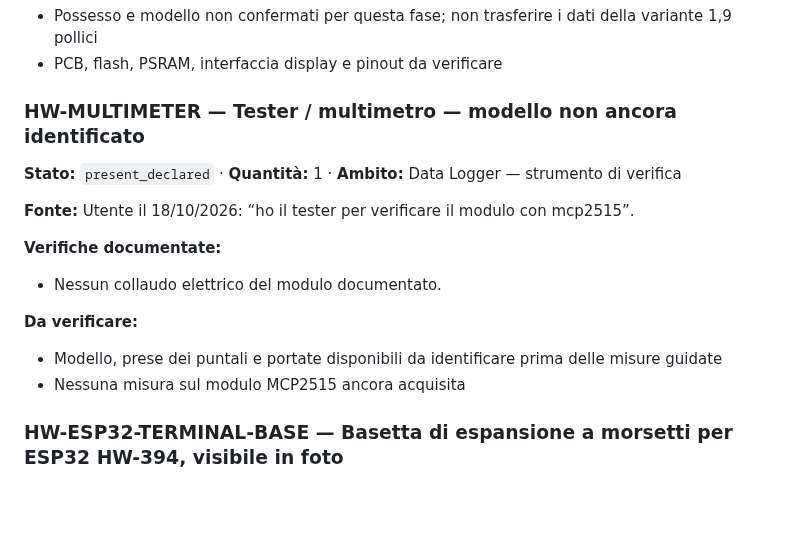
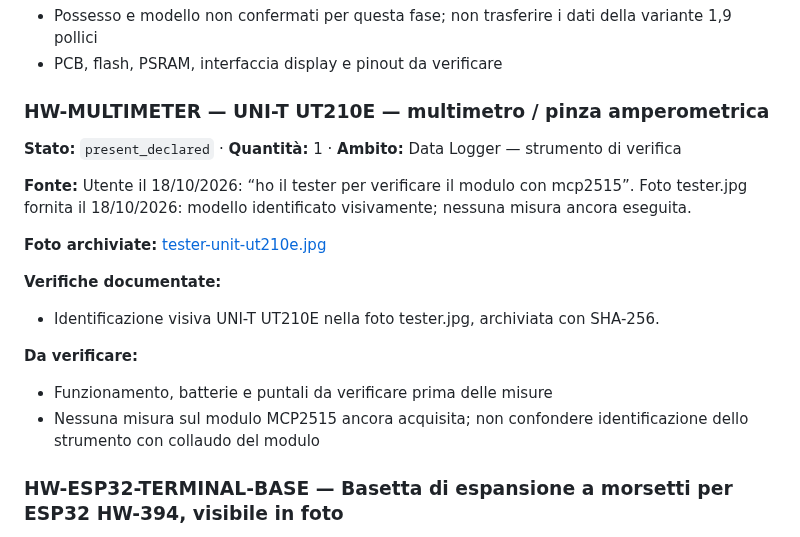
Before and after one commit to lucaversus/C3-cruscotto-smart, a Markdown page: data-logger/docs/hardware-inventory.md, the part around the change. Drawn GitHub-style; blank space fills up the shorter version.

```diff
--- a/data-logger/docs/hardware-inventory.md
+++ b/data-logger/docs/hardware-inventory.md
@@ -189,20 +189,22 @@ Le decisioni definitive restano nel [README principale](../../README.md#decision
 - Possesso e modello non confermati per questa fase; non trasferire i dati della variante 1,9 pollici
 - PCB, flash, PSRAM, interfaccia display e pinout da verificare
 
-### HW-MULTIMETER — Tester / multimetro — modello non ancora identificato
+### HW-MULTIMETER — UNI-T UT210E — multimetro / pinza amperometrica
 
 **Stato:** `present_declared` · **Quantità:** 1 · **Ambito:** Data Logger — strumento di verifica
 
-**Fonte:** Utente il 18/10/2026: “ho il tester per verificare il modulo con mcp2515”.
+**Fonte:** Utente il 18/10/2026: “ho il tester per verificare il modulo con mcp2515”. Foto tester.jpg fornita il 18/10/2026: modello identificato visivamente; nessuna misura ancora eseguita.
+
+**Foto archiviate:** [tester-unit-ut210e.jpg](hardware-photos/tester-unit-ut210e.jpg)
 
 **Verifiche documentate:**
 
-- Nessun collaudo elettrico del modulo documentato.
+- Identificazione visiva UNI-T UT210E nella foto tester.jpg, archiviata con SHA-256.
 
 **Da verificare:**
 
-- Modello, prese dei puntali e portate disponibili da identificare prima delle misure guidate
-- Nessuna misura sul modulo MCP2515 ancora acquisita
+- Funzionamento, batterie e puntali da verificare prima delle misure
+- Nessuna misura sul modulo MCP2515 ancora acquisita; non confondere identificazione dello strumento con collaudo del modulo
 
 ### HW-ESP32-TERMINAL-BASE — Basetta di espansione a morsetti per ESP32 HW-394, visibile in foto
 
```
Also changed, not shown: data-logger/docs/README.md (+1 -0 lines), data-logger/docs/collaudo-mcp2515.md (added, +29 -0 lines), data-logger/docs/hardware-photos/tester-unit-ut210e.jpg (added), 3 other files.
